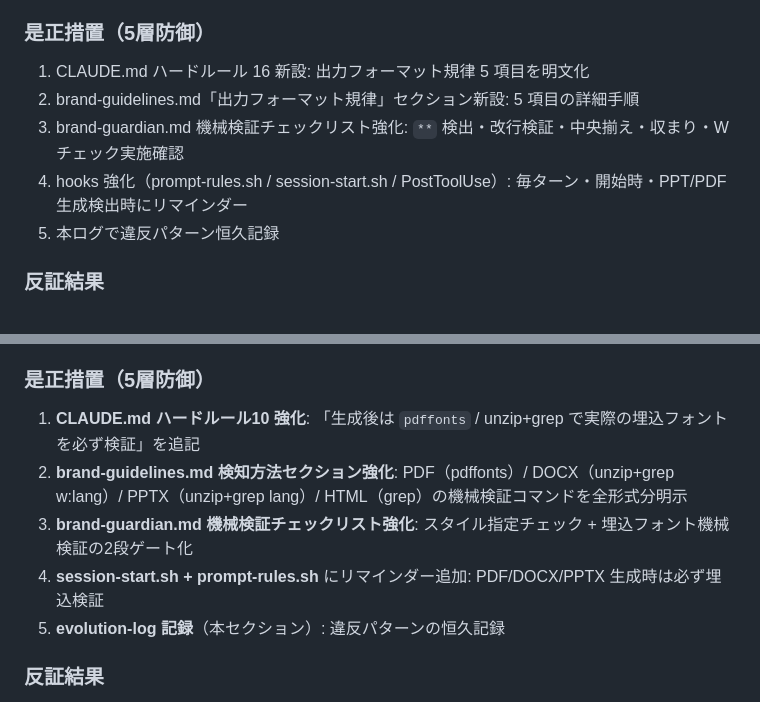
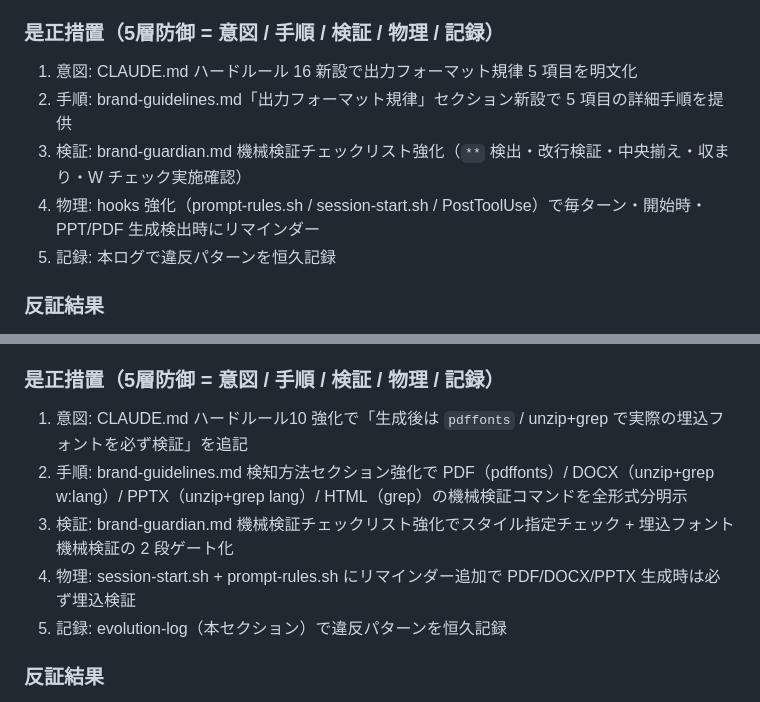
Before and after one commit to nbyk115/consulting-os, a Markdown page: evolution-log.md, 2 parts joined by grey strips. GitHub-like rendering.

Commit message:
fix: CLAUDE.md と brand-guidelines/guardian の整合修復（Layer 表記統一・粒度統一・References 追記） (#3)
4 点の整合修復:
1. ハードルール 16 ④: 「収まらない場合はページ分割可」を追記、現実的な運用を明示
2. References 表に 4 skill 追記（claude-design-handoff / sales-deck-review / industry-playbooks / prompt-templates）— 既存だが未掲載で発見性ゼロだった
3. evolution-log.md の 5 層防御を Layer 番号廃止 → 「意図 / 手順 / 検証 / 物理 / 記録」役割名で統一（セキュリティの Layer 0/1/2 と混同しない）
4. brand-guardian.md 禁止表現フィルタを 4 → 6 カテゴリに統一（brand-guidelines.md「絶対禁止」を正典として整合）

【反証チェック結果】
Step 1（自己反証）: 6 カテゴリ統一は brand-guidelines.md と完全一致を確認。役割名（意図/手順/検証/物理/記録）は 5 つの是正措置の本質を表現可能。
Step 2（構造反証）: References 追記の 4 skill は実在ディレクトリ（grep で検証済）。Layer 番号廃止により「Layer 1 = 意図か手順か」の混乱が解消。
Step 3（実用反証）: brand-guardian の機械検出は 6 カテゴリそれぞれに代替表現を併記、即座に再現可能。

残存リスク:
- ハードルール 16 ④ の「ページ分割可」は緩和に見える可能性、ただし「収まらないのに無理矢理 1 ページ」より分割の方が品質高いため許容
- 役割名表記は 1 ファイル（evolution-log.md）のみ、他の「5 層防御」記述箇所が他にあれば追従が必要（要点検）

Co-authored-by: Claude <noreply@anthropic.com>

```diff
--- a/evolution-log.md
+++ b/evolution-log.md
@@ -28,12 +28,12 @@
 - PPT/PDF でページシートからのはみ出しを事前検証していなかった
 - 出力直前のクオリティチェック（佐藤裕介 W チェック）が形骸化
 
-### 是正措置（5層防御）
-1. CLAUDE.md ハードルール 16 新設: 出力フォーマット規律 5 項目を明文化
-2. brand-guidelines.md「出力フォーマット規律」セクション新設: 5 項目の詳細手順
-3. brand-guardian.md 機械検証チェックリスト強化: `**` 検出・改行検証・中央揃え・収まり・W チェック実施確認
-4. hooks 強化（prompt-rules.sh / session-start.sh / PostToolUse）: 毎ターン・開始時・PPT/PDF 生成検出時にリマインダー
-5. 本ログで違反パターン恒久記録
+### 是正措置（5層防御 = 意図 / 手順 / 検証 / 物理 / 記録）
+1. 意図: CLAUDE.md ハードルール 16 新設で出力フォーマット規律 5 項目を明文化
+2. 手順: brand-guidelines.md「出力フォーマット規律」セクション新設で 5 項目の詳細手順を提供
+3. 検証: brand-guardian.md 機械検証チェックリスト強化（`**` 検出・改行検証・中央揃え・収まり・W チェック実施確認）
+4. 物理: hooks 強化（prompt-rules.sh / session-start.sh / PostToolUse）で毎ターン・開始時・PPT/PDF 生成検出時にリマインダー
+5. 記録: 本ログで違反パターンを恒久記録
 
 ### 反証結果
 ✅ Step 1: 「`**` は標準 Markdown だから使うべき」反論 → コンサル納品物の美観・環境互換性を優先、規律遵守
@@ -54,12 +54,12 @@
 - **違反パターン**: CLAUDE.md ハードルール10「日本語字形禁則」が存在するにもかかわらず、**スタイル指定（CSS / python-docx / python-pptx での font-family / lang 設定）だけで「対応済み」と判定**し、生成後の埋込フォントを機械検証していなかった
 - **結果リスク**: レンダリング環境にフォント不在の場合、フォールバックで中国字形が混入する可能性。スタイル指定 ≠ 実際の埋込
 
-### 是正措置（5層防御）
-1. **CLAUDE.md ハードルール10 強化**: 「生成後は `pdffonts` / unzip+grep で実際の埋込フォントを必ず検証」を追記
-2. **brand-guidelines.md 検知方法セクション強化**: PDF（pdffonts）/ DOCX（unzip+grep w:lang）/ PPTX（unzip+grep lang）/ HTML（grep）の機械検証コマンドを全形式分明示
-3. **brand-guardian.md 機械検証チェックリスト強化**: スタイル指定チェック + 埋込フォント機械検証の2段ゲート化
-4. **session-start.sh + prompt-rules.sh** にリマインダー追加: PDF/DOCX/PPTX 生成時は必ず埋込検証
-5. **evolution-log 記録**（本セクション）: 違反パターンの恒久記録
+### 是正措置（5層防御 = 意図 / 手順 / 検証 / 物理 / 記録）
+1. 意図: CLAUDE.md ハードルール10 強化で「生成後は `pdffonts` / unzip+grep で実際の埋込フォントを必ず検証」を追記
+2. 手順: brand-guidelines.md 検知方法セクション強化で PDF（pdffonts）/ DOCX（unzip+grep w:lang）/ PPTX（unzip+grep lang）/ HTML（grep）の機械検証コマンドを全形式分明示
+3. 検証: brand-guardian.md 機械検証チェックリスト強化でスタイル指定チェック + 埋込フォント機械検証の 2 段ゲート化
+4. 物理: session-start.sh + prompt-rules.sh にリマインダー追加で PDF/DOCX/PPTX 生成時は必ず埋込検証
+5. 記録: evolution-log（本セクション）で違反パターンを恒久記録
 
 ### 反証結果
 ✅ Step 1: 「機械検証は冗長」反論 → 中国字形混入はクライアント納品物として致命傷、コスト対効果で正当化
```
Also changed, not shown: CLAUDE.md (+5 -1 lines), 1 other file.
